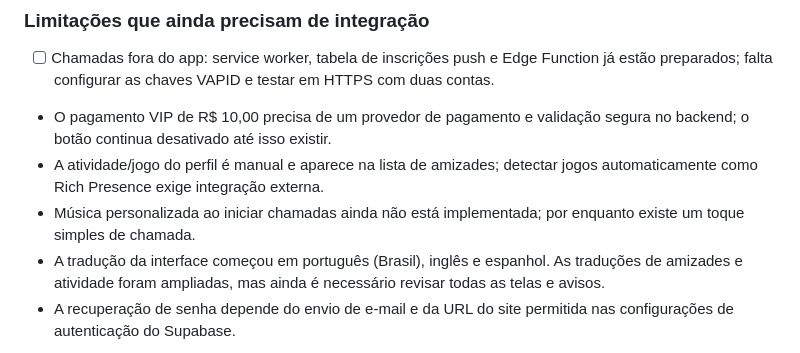
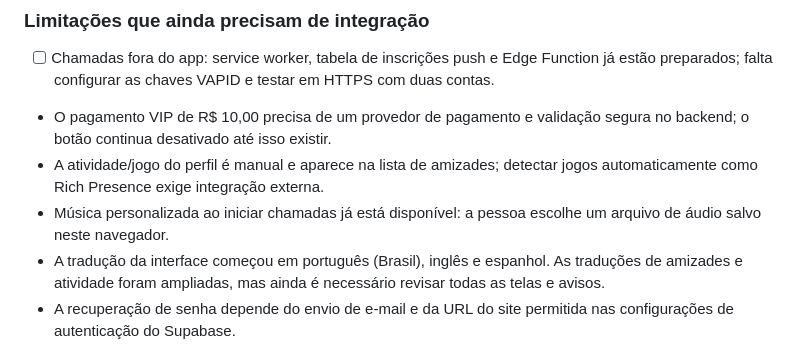
Before and after one commit to YanElias/Lumi.Network, a Markdown page: coisas para adicionar.md, the part around the change. Drawn GitHub-style.

Commit message:
Correct outdated call tone limitation

```diff
--- a/coisas para adicionar.md
+++ b/coisas para adicionar.md
@@ -63,7 +63,7 @@
 - [ ] Chamadas fora do app: service worker, tabela de inscrições push e Edge Function já estão preparados; falta configurar as chaves VAPID e testar em HTTPS com duas contas.
 - O pagamento VIP de R$ 10,00 precisa de um provedor de pagamento e validação segura no backend; o botão continua desativado até isso existir.
 - A atividade/jogo do perfil é manual e aparece na lista de amizades; detectar jogos automaticamente como Rich Presence exige integração externa.
-- Música personalizada ao iniciar chamadas ainda não está implementada; por enquanto existe um toque simples de chamada.
+- Música personalizada ao iniciar chamadas já está disponível: a pessoa escolhe um arquivo de áudio salvo neste navegador.
 - A tradução da interface começou em português (Brasil), inglês e espanhol. As traduções de amizades e atividade foram ampliadas, mas ainda é necessário revisar todas as telas e avisos.
 - A recuperação de senha depende do envio de e-mail e da URL do site permitida nas configurações de autenticação do Supabase.
 
```
